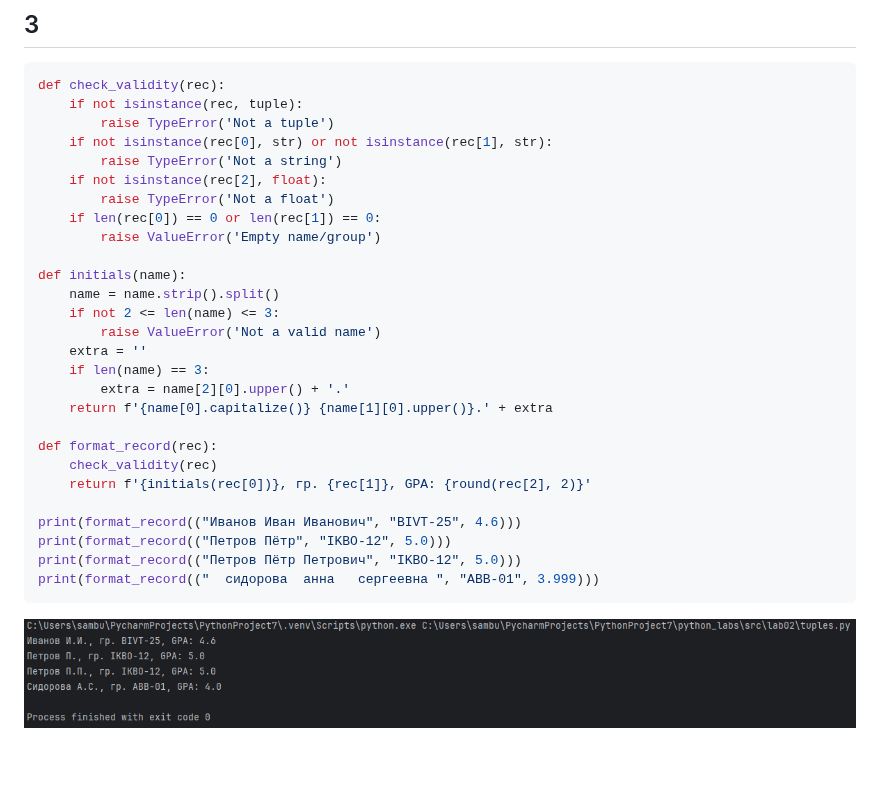
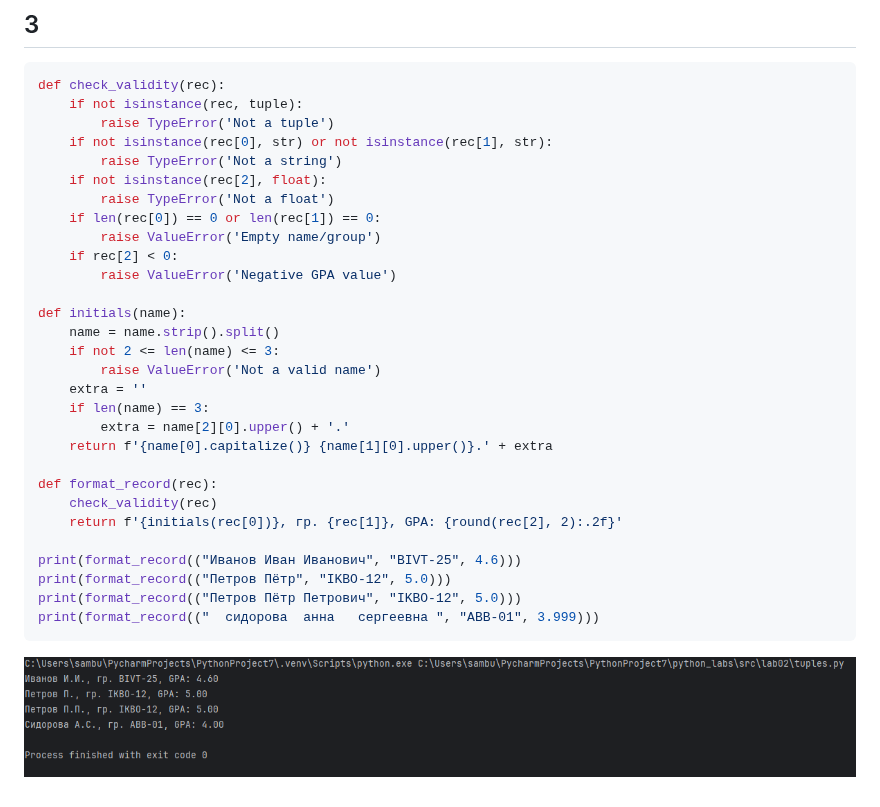
Before and after one commit to Samdevelopertakoisebe/python_labs, a Markdown page: README.md, the part around the change. Rendered like a GitHub page; pictures changed too: images/lab02/img_9.png; blank space fills up the shorter version.

```diff
--- a/README.md
+++ b/README.md
@@ -139,6 +139,8 @@ def check_validity(rec):
         raise TypeError('Not a float')
     if len(rec[0]) == 0 or len(rec[1]) == 0:
         raise ValueError('Empty name/group')
+    if rec[2] < 0:
+        raise ValueError('Negative GPA value')
 
 def initials(name):
     name = name.strip().split()
@@ -151,7 +153,7 @@ def initials(name):
 
 def format_record(rec):
     check_validity(rec)
-    return f'{initials(rec[0])}, гр. {rec[1]}, GPA: {round(rec[2], 2)}'
+    return f'{initials(rec[0])}, гр. {rec[1]}, GPA: {round(rec[2], 2):.2f}'
 
 print(format_record(("Иванов Иван Иванович", "BIVT-25", 4.6)))
 print(format_record(("Петров Пётр", "IKBO-12", 5.0)))
```
Also changed, not shown: 1 other file.
